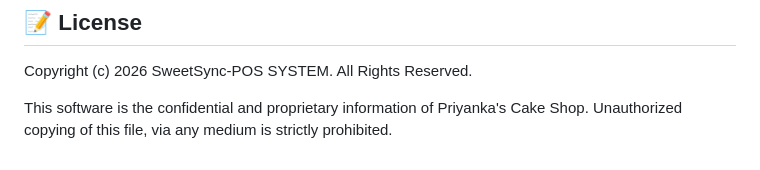
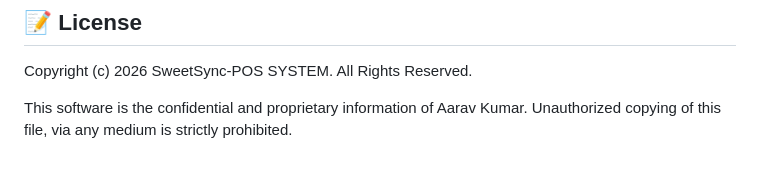
Before and after one commit to aaravku05/SweetSync---POS-System, a Markdown page: README.md, the part around the change. GitHub-like rendering.

Commit message:
Update proprietary information in README.md

```diff
--- a/README.md
+++ b/README.md
@@ -81,5 +81,5 @@ Currently, the UPI ID is set to `yourupi@bank.com`. To change this to your own m
 ## 📝 License
 Copyright (c) 2026 SweetSync-POS SYSTEM. All Rights Reserved.
 
-This software is the confidential and proprietary information of Priyanka's Cake Shop.
+This software is the confidential and proprietary information of Aarav Kumar.
 Unauthorized copying of this file, via any medium is strictly prohibited.
```
